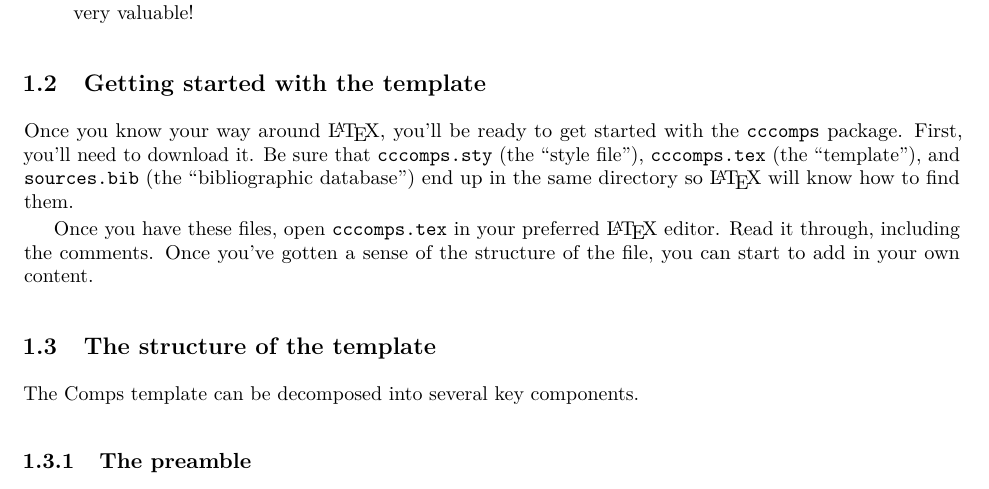
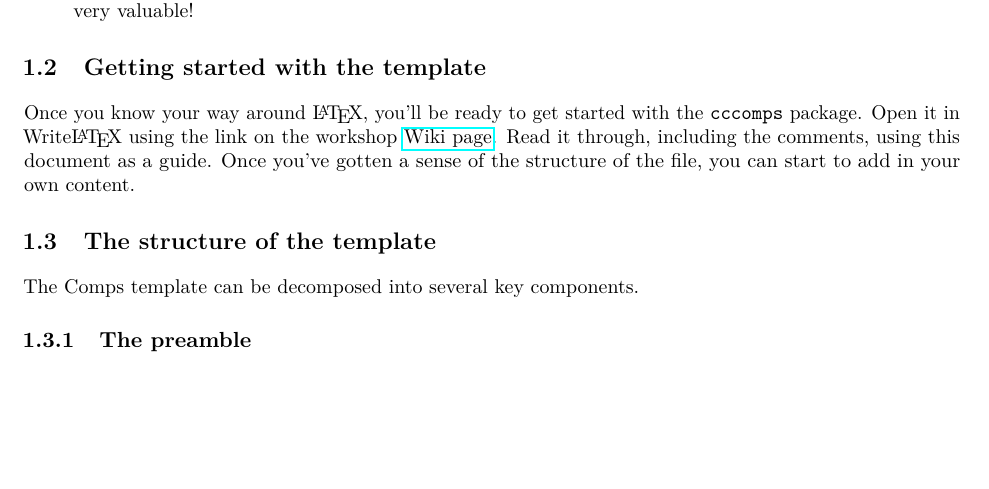
Before and after one commit to carletonlatexworkshop/cccomps, a LaTeX thesis (cccomps-example.tex): part of page 9 of 17, cut so that both start at the same text, the shorter picture padded with empty space. Compiled offline with pdfLaTeX.

Commit message:
Update "getting started" to use WriteLaTeX

```diff
--- a/cccomps-example.tex
+++ b/cccomps-example.tex
@@ -112,11 +112,8 @@ Check out the resources available to you through the Carleton \LaTeX{} workshop,
 \section{Getting started with the template}
 \label{s:template}
 Once you know your way around \LaTeX{}, you'll be ready to get started with the \code{cccomps} package.
-First, you'll need to download it.
-Be sure that \code{cccomps.sty} (the \enquote{style file}), \code{cccomps.tex} (the \enquote{template}), and \code{sources.bib} (the \enquote{bibliographic database}) end up in the same directory so \LaTeX{} will know how to find them.
-
-Once you have these files, open \code{cccomps.tex} in your preferred \LaTeX{} editor.
-Read it through, including the comments.
+Open it in Write\LaTeX{} using the link on the workshop \href{http://math.carleton.edu/latex}{Wiki page}.
+Read it through, including the comments, using this document as a guide.
 Once you've gotten a sense of the structure of the file, you can start to add in your own content.
 
 \section{The structure of the template}
```
